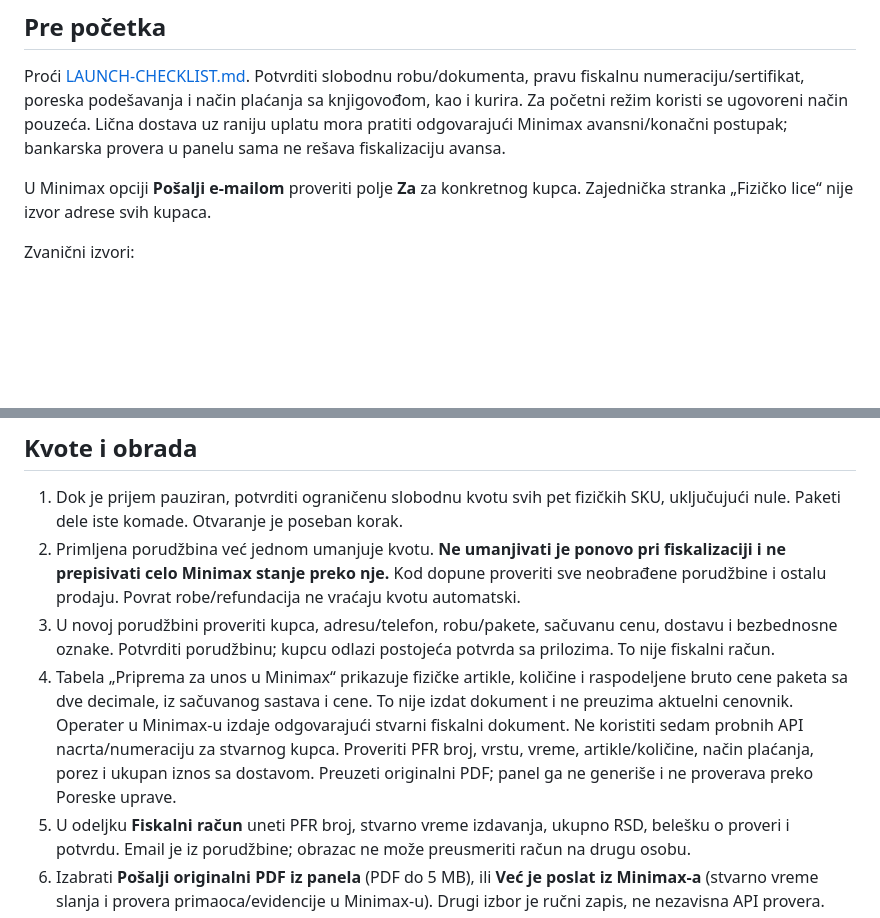
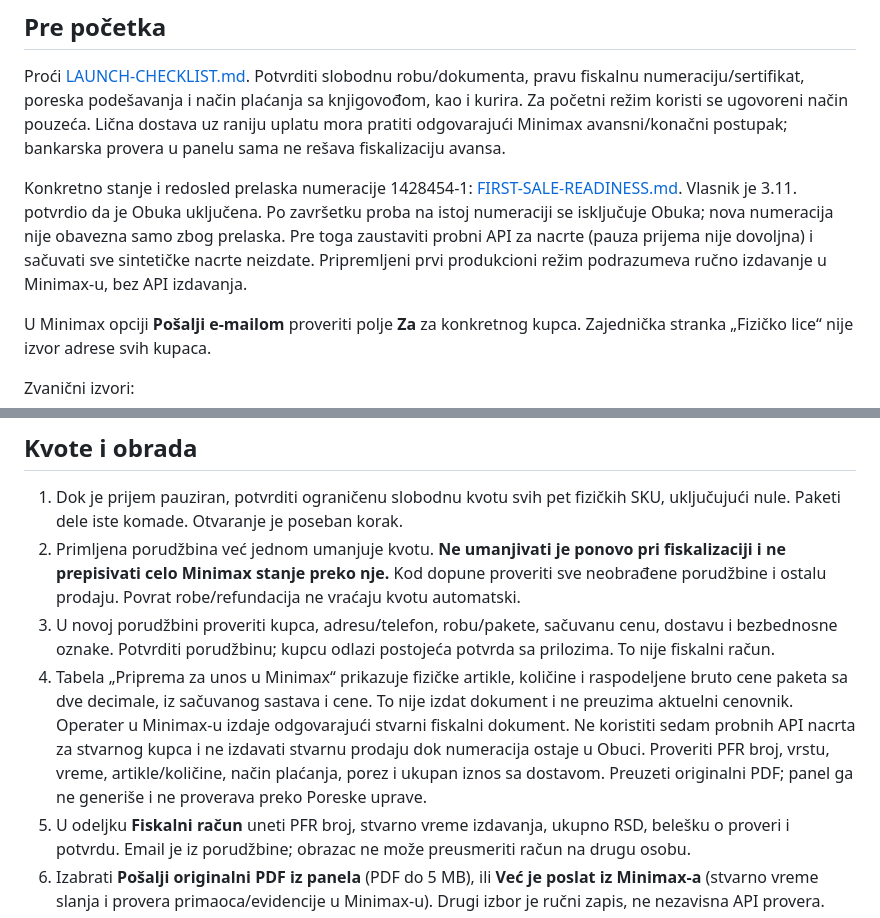
Before and after one commit to goranlazarevic-rs/adriatic-trade, a Markdown page: docs/FIRST-SALE-RUNBOOK.md, 2 parts joined by grey strips. GitHub-like rendering; blank space fills up the shorter version.

```diff
--- a/docs/FIRST-SALE-RUNBOOK.md
+++ b/docs/FIRST-SALE-RUNBOOK.md
@@ -5,6 +5,8 @@ Primenjuje se posle odobrene objave, potvrđenih poslovnih preduslova i zasebnog
 ## Pre početka
 
 Proći [LAUNCH-CHECKLIST.md](../LAUNCH-CHECKLIST.md). Potvrditi slobodnu robu/dokumenta, pravu fiskalnu numeraciju/sertifikat, poreska podešavanja i način plaćanja sa knjigovođom, kao i kurira. Za početni režim koristi se ugovoreni način pouzeća. Lična dostava uz raniju uplatu mora pratiti odgovarajući Minimax avansni/konačni postupak; bankarska provera u panelu sama ne rešava fiskalizaciju avansa.
+
+Konkretno stanje i redosled prelaska numeracije 1428454-1: [FIRST-SALE-READINESS.md](FIRST-SALE-READINESS.md). Vlasnik je 3.11. potvrdio da je Obuka uključena. Po završetku proba na istoj numeraciji se isključuje Obuka; nova numeracija nije obavezna samo zbog prelaska. Pre toga zaustaviti probni API za nacrte (pauza prijema nije dovoljna) i sačuvati sve sintetičke nacrte neizdate. Pripremljeni prvi produkcioni režim podrazumeva ručno izdavanje u Minimax-u, bez API izdavanja.
 
 U Minimax opciji **Pošalji e-mailom** proveriti polje **Za** za konkretnog kupca. Zajednička stranka „Fizičko lice“ nije izvor adrese svih kupaca.
 
@@ -21,7 +23,7 @@ Zvanični izvori:
 1. Dok je prijem pauziran, potvrditi ograničenu slobodnu kvotu svih pet fizičkih SKU, uključujući nule. Paketi dele iste komade. Otvaranje je poseban korak.
 2. Primljena porudžbina već jednom umanjuje kvotu. **Ne umanjivati je ponovo pri fiskalizaciji i ne prepisivati celo Minimax stanje preko nje.** Kod dopune proveriti sve neobrađene porudžbine i ostalu prodaju. Povrat robe/refundacija ne vraćaju kvotu automatski.
 3. U novoj porudžbini proveriti kupca, adresu/telefon, robu/pakete, sačuvanu cenu, dostavu i bezbednosne oznake. Potvrditi porudžbinu; kupcu odlazi postojeća potvrda sa prilozima. To nije fiskalni račun.
-4. Tabela „Priprema za unos u Minimax“ prikazuje fizičke artikle, količine i raspodeljene bruto cene paketa sa dve decimale, iz sačuvanog sastava i cene. To nije izdat dokument i ne preuzima aktuelni cenovnik. Operater u Minimax-u izdaje odgovarajući stvarni fiskalni dokument. Ne koristiti sedam probnih API nacrta/numeraciju za stvarnog kupca. Proveriti PFR broj, vrstu, vreme, artikle/količine, način plaćanja, porez i ukupan iznos sa dostavom. Preuzeti originalni PDF; panel ga ne generiše i ne proverava preko Poreske uprave.
+4. Tabela „Priprema za unos u Minimax“ prikazuje fizičke artikle, količine i raspodeljene bruto cene paketa sa dve decimale, iz sačuvanog sastava i cene. To nije izdat dokument i ne preuzima aktuelni cenovnik. Operater u Minimax-u izdaje odgovarajući stvarni fiskalni dokument. Ne koristiti sedam probnih API nacrta za stvarnog kupca i ne izdavati stvarnu prodaju dok numeracija ostaje u Obuci. Proveriti PFR broj, vrstu, vreme, artikle/količine, način plaćanja, porez i ukupan iznos sa dostavom. Preuzeti originalni PDF; panel ga ne generiše i ne proverava preko Poreske uprave.
 5. U odeljku **Fiskalni račun** uneti PFR broj, stvarno vreme izdavanja, ukupno RSD, belešku o proveri i potvrdu. Email je iz porudžbine; obrazac ne može preusmeriti račun na drugu osobu.
 6. Izabrati **Pošalji originalni PDF iz panela** (PDF do 5 MB), ili **Već je poslat iz Minimax-a** (stvarno vreme slanja i provera primaoca/evidencije u Minimax-u). Drugi izbor je ručni zapis, ne nezavisna API provera.
 7. Proveriti status. **Email servis je prihvatio PDF** znači prihvatanje servisa, ne dokaz inbox-a. **Slanje iz Minimax-a je ručno evidentirano** označava potvrdu operatera. Dok email čeka/ima grešku, predaja je blokirana. Ne izdavati drugi račun zbog greške slanja.
```
Also changed, not shown: LAUNCH-CHECKLIST.md (+4 -1 lines), docs/FIRST-SALE-READINESS.md (added, +50 -0 lines).
